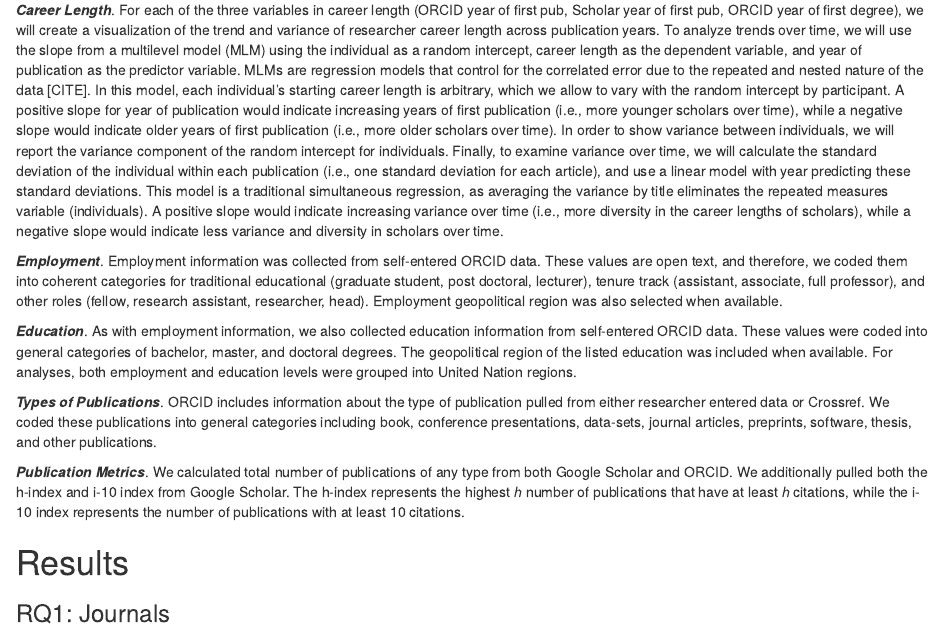
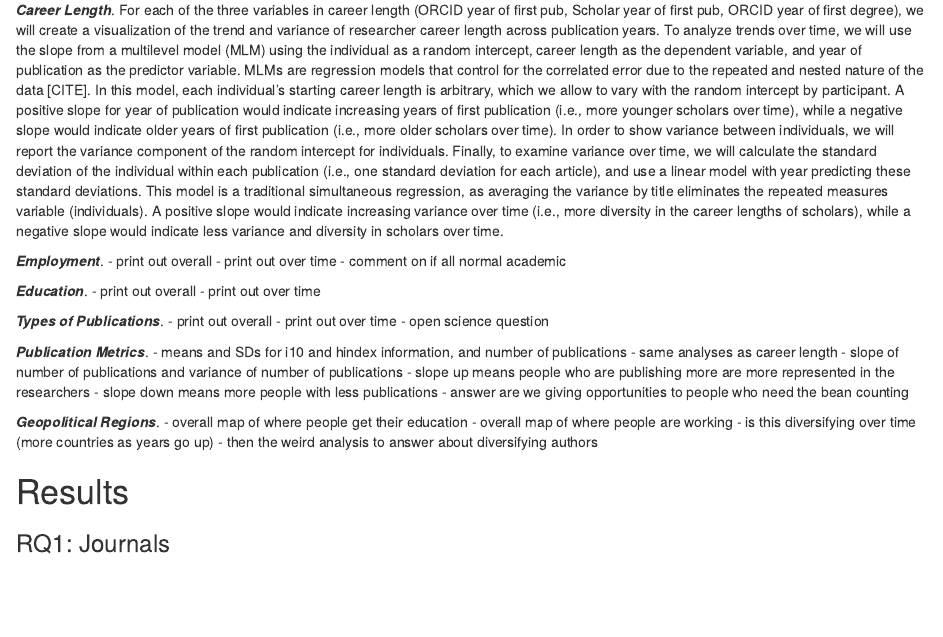
Before and after one commit to doomlab/big_team_who, an R Markdown document (04.manuscript.Rmd): the page in a window 1100 px wide, from 2460 px down. Rendered offline with R 4.5, knitr and Pandoc, with nearby package versions; some code elsewhere in the file could not run offline.

Commit message:
updates from last week

````diff
--- a/03.data_analysis.Rmd
+++ b/03.data_analysis.Rmd
@@ -511,6 +511,7 @@ table(merged_df$employment_summary_organization_address_country,
 ### CRediT and WEIRD
 
 ```{r}
+# un regions grouping do this above
 # grab first X authors and last author
 # and the last one for 10 - 49
 num_grab <- 3
--- a/04.manuscript.Rmd
+++ b/04.manuscript.Rmd
@@ -161,13 +161,32 @@ We will use $\alpha$ < .05 for all analyses that involve hypothesis testing. We
 
 **_Career Length_**. For each of the three variables in career length (ORCID year of first pub, Scholar year of first pub, ORCID year of first degree), we will create a visualization of the trend and variance of researcher career length across publication years. To analyze trends over time, we will use the slope from a multilevel model (MLM) using the individual as a random intercept, career length as the dependent variable, and year of publication as the predictor variable. MLMs are regression models that control for the correlated error due to the repeated and nested nature of the data [CITE]. In this model, each individual's starting career length is arbitrary, which we allow to vary with the random intercept by participant. A positive slope for year of publication would indicate increasing years of first publication (i.e., more younger scholars over time), while a negative slope would indicate older years of first publication (i.e., more older scholars over time). In order to show variance between individuals, we will report the variance component of the random intercept for individuals. Finally, to examine variance over time, we will calculate the standard deviation of the individual within each publication (i.e., one standard deviation for each article), and use a linear model with year predicting these standard deviations. This model is a traditional simultaneous regression, as averaging the variance by title eliminates the repeated measures variable (individuals). A positive slope would indicate increasing variance over time (i.e., more diversity in the career lengths of scholars), while a negative slope would indicate less variance and diversity in scholars over time.
 
-**_Employment_**. Employment information was collected from self-entered ORCID data. These values are open text, and therefore, we coded them into coherent categories for traditional educational (graduate student, post doctoral, lecturer),  tenure track (assistant, associate, full professor), and other roles (fellow, research assistant, researcher, head). Employment geopolitical region was also selected when available.
+**_Employment_**.
+- print out overall
+- print out over time
+- comment on if all normal academic
 
-**_Education_**. As with employment information, we also collected education information from self-entered ORCID data. These values were coded into general categories of bachelor, master, and doctoral degrees. The geopolitical region of the listed education was included when available. For analyses, both employment and education levels were grouped into United Nation regions.
+**_Education_**.
+- print out overall
+- print out over time
 
-**_Types of Publications_**. ORCID includes information about the type of publication pulled from either researcher entered data or Crossref. We coded these publications into general categories including book, conference presentations, data-sets, journal articles, preprints, software, thesis, and other publications.
+**_Types of Publications_**.
+- print out overall
+- print out over time
+- open science question
 
-**_Publication Metrics_**. We calculated total number of publications of any type from both Google Scholar and ORCID. We additionally pulled both the h-index and i-10 index from Google Scholar. The h-index represents the highest *h* number of publications that have at least *h* citations, while the i-10 index represents the number of publications with at least 10 citations.
+**_Publication Metrics_**.
+- means and SDs for i10 and hindex information, and number of publications
+- same analyses as career length - slope of number of publications and variance of number of publications
+- slope up means people who are publishing more are more represented in the researchers
+- slope down means more people with less publications
+- answer are we giving opportunities to people who need the bean counting
+
+**_Geopolitical Regions_**.
+- overall map of where people get their education
+- overall map of where people are working
+- is this diversifying over time (more countries as years go up)
+- then the weird analysis to answer about diversifying authors
 
 # Results
 
````
Also changed, not shown: 04.manuscript.Rmd (6 more changed lines).
